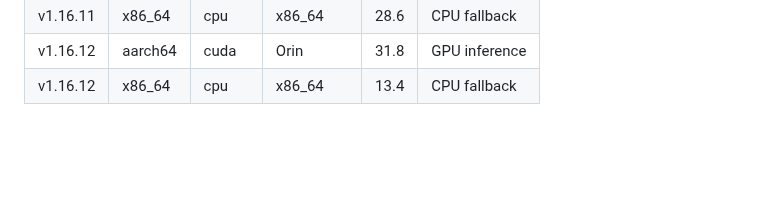
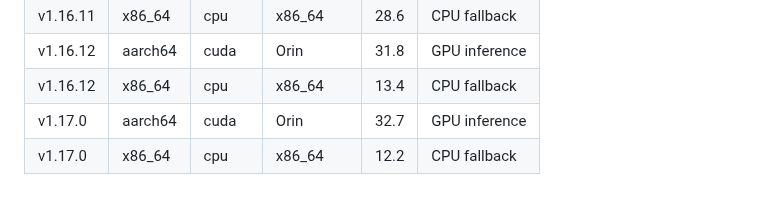
Before and after one commit to sentania-labs/scarguard, a Markdown page: BENCHMARKS.md, the part around the change. GitHub-like rendering; blank space fills up the shorter version.

Commit message:
chore: update BENCHMARKS.md for v1.17.0 (#217)
Co-authored-by: github-actions[bot] <41898282+github-actions[bot]@users.noreply.github.com>

```diff
--- a/BENCHMARKS.md
+++ b/BENCHMARKS.md
@@ -83,3 +83,5 @@ Results are appended automatically by the release workflow.
 | v1.16.11 | x86_64 | cpu | x86_64 | 28.6 | CPU fallback |
 | v1.16.12 | aarch64 | cuda | Orin | 31.8 | GPU inference |
 | v1.16.12 | x86_64 | cpu | x86_64 | 13.4 | CPU fallback |
+| v1.17.0 | aarch64 | cuda | Orin | 32.7 | GPU inference |
+| v1.17.0 | x86_64 | cpu | x86_64 | 12.2 | CPU fallback |
```
